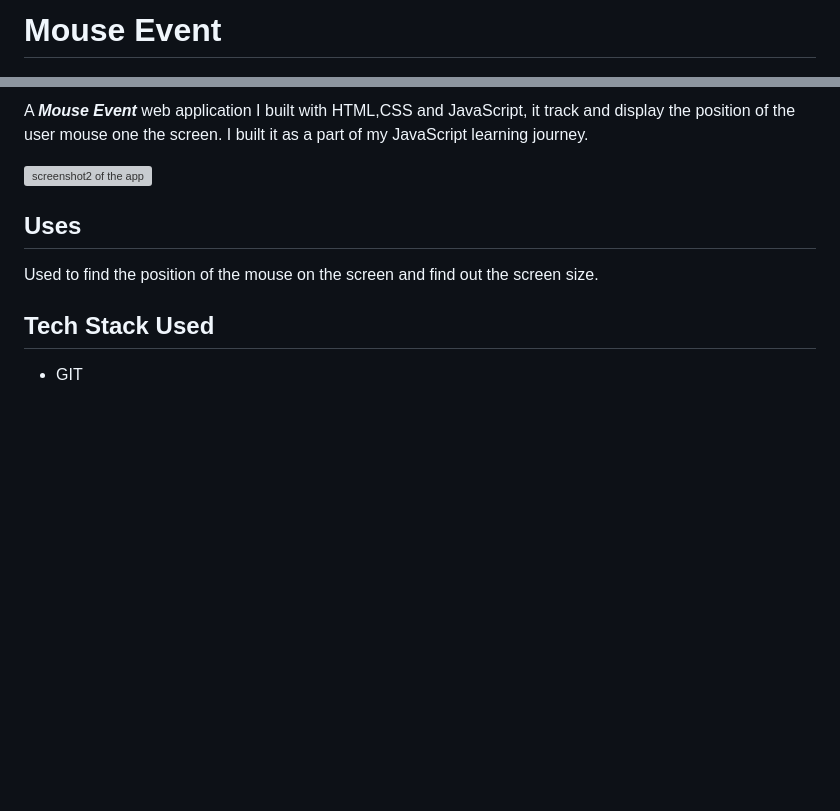
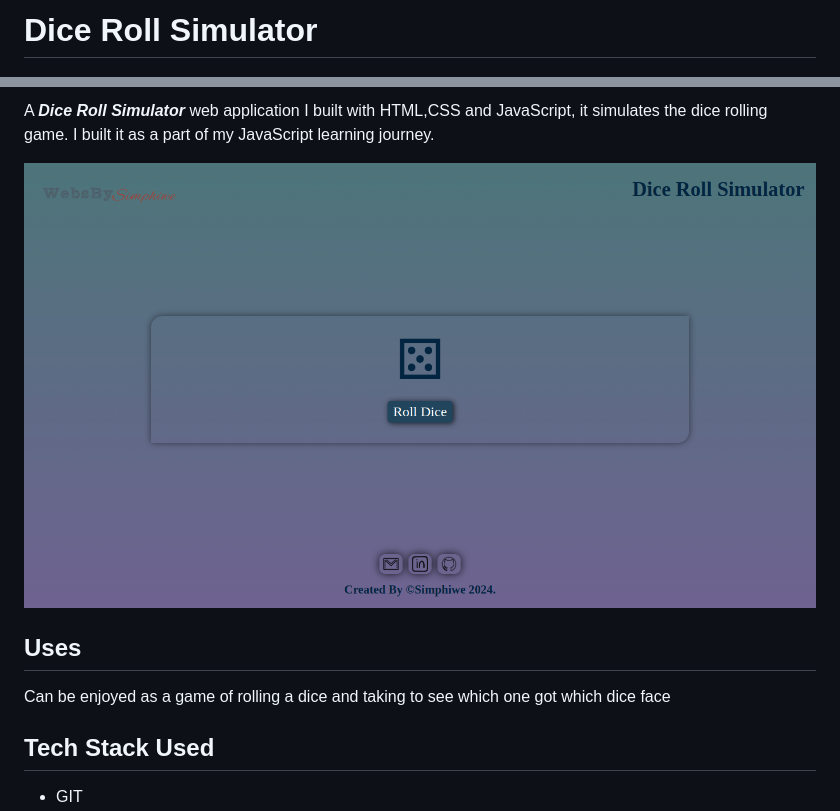
Before and after one commit to DeeBest/dice-roll-simulator, a Markdown page: README.md, 2 parts joined by grey strips. Rendered like a GitHub page; pictures changed too: images/Screenshot2.png (added); blank space fills up the shorter version; grey boxes are pictures that could not be loaded.

```diff
--- a/README.md
+++ b/README.md
@@ -1,4 +1,4 @@
-# Mouse Event
+# Dice Roll Simulator
 
 ![screenshot1 of the app](./images/Screenshot1.png)
 
@@ -7,11 +7,11 @@ Check it _**LIVE**_ 👉
 
-A _**Mouse Event**_ web application I built with HTML,CSS and JavaScript, it track and display the position of the user mouse one the screen. I built it as a part of my JavaScript learning journey.
+A _**Dice Roll Simulator**_ web application I built with HTML,CSS and JavaScript, it simulates the dice rolling game. I built it as a part of my JavaScript learning journey.
 
 ![screenshot2 of the app](./images/Screenshot2.png)
 
 ## Uses
 
-Used to find the position of the mouse on the screen and find out the screen size.
+Can be enjoyed as a game of rolling a dice and taking to see which one got which dice face
 
 ## Tech Stack Used
 
```
Also changed, not shown: other parts of README.md (+1 -1 lines), images/Screenshot from 2024-05-03 20-17-41.png (deleted), images/Screenshot1.png (added).
